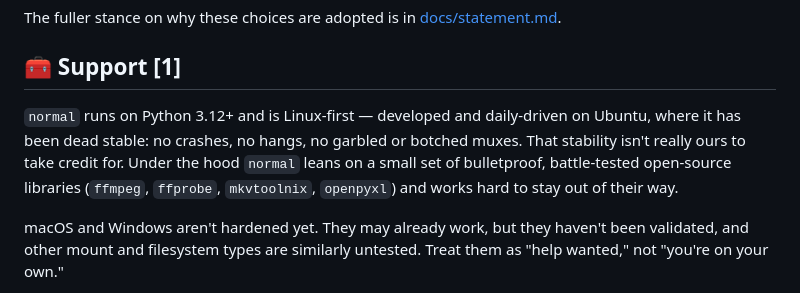
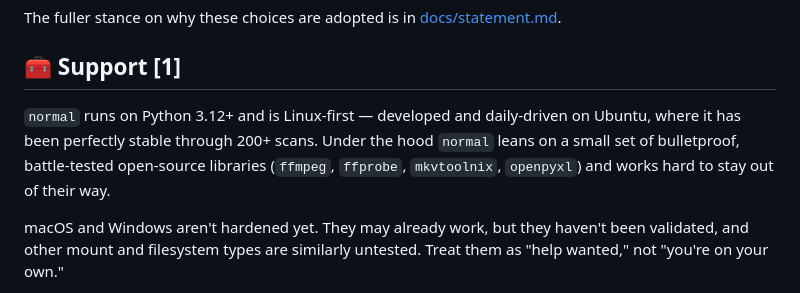
Before and after one commit to lmckellar/normal, a Markdown page: README.md, the part around the change. GitHub-like rendering.

```diff
--- a/README.md
+++ b/README.md
@@ -99,7 +99,7 @@ The fuller stance on why these choices are adopted is in [docs/statement.md](doc
 
 ## 🧰 Support [1]
 
-`normal` runs on Python 3.12+ and is Linux-first — developed and daily-driven on Ubuntu, where it has been dead stable: no crashes, no hangs, no garbled or botched muxes. That stability isn't really ours to take credit for. Under the hood `normal` leans on a small set of bulletproof, battle-tested open-source libraries (`ffmpeg`, `ffprobe`, `mkvtoolnix`, `openpyxl`) and works hard to stay out of their way.
+`normal` runs on Python 3.12+ and is Linux-first — developed and daily-driven on Ubuntu, where it has been perfectly stable through 200+ scans. Under the hood `normal` leans on a small set of bulletproof, battle-tested open-source libraries (`ffmpeg`, `ffprobe`, `mkvtoolnix`, `openpyxl`) and works hard to stay out of their way.
 
 macOS and Windows aren't hardened yet. They may already work, but they haven't been validated, and other mount and filesystem types are similarly untested. Treat them as "help wanted," not "you're on your own."
 
```
